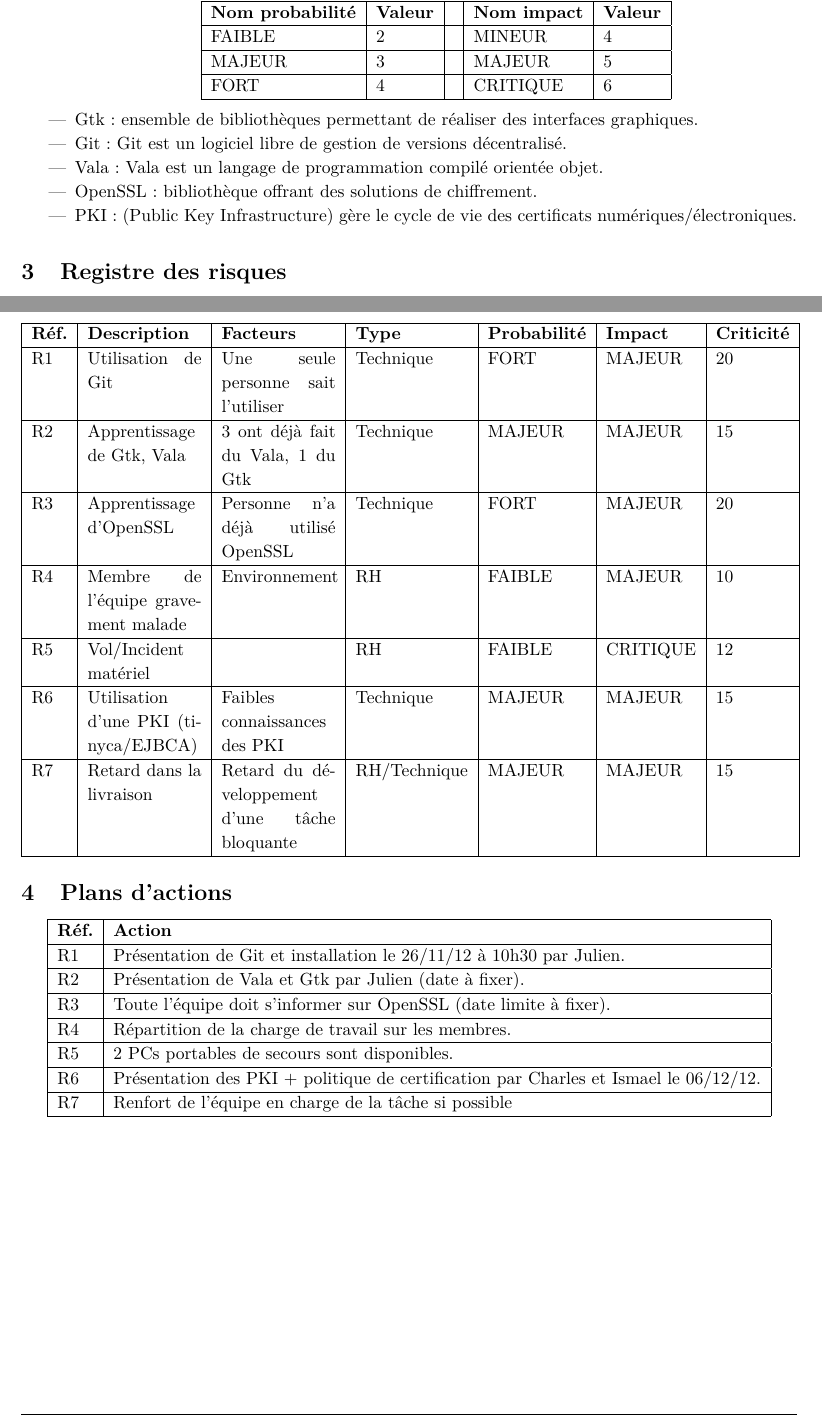
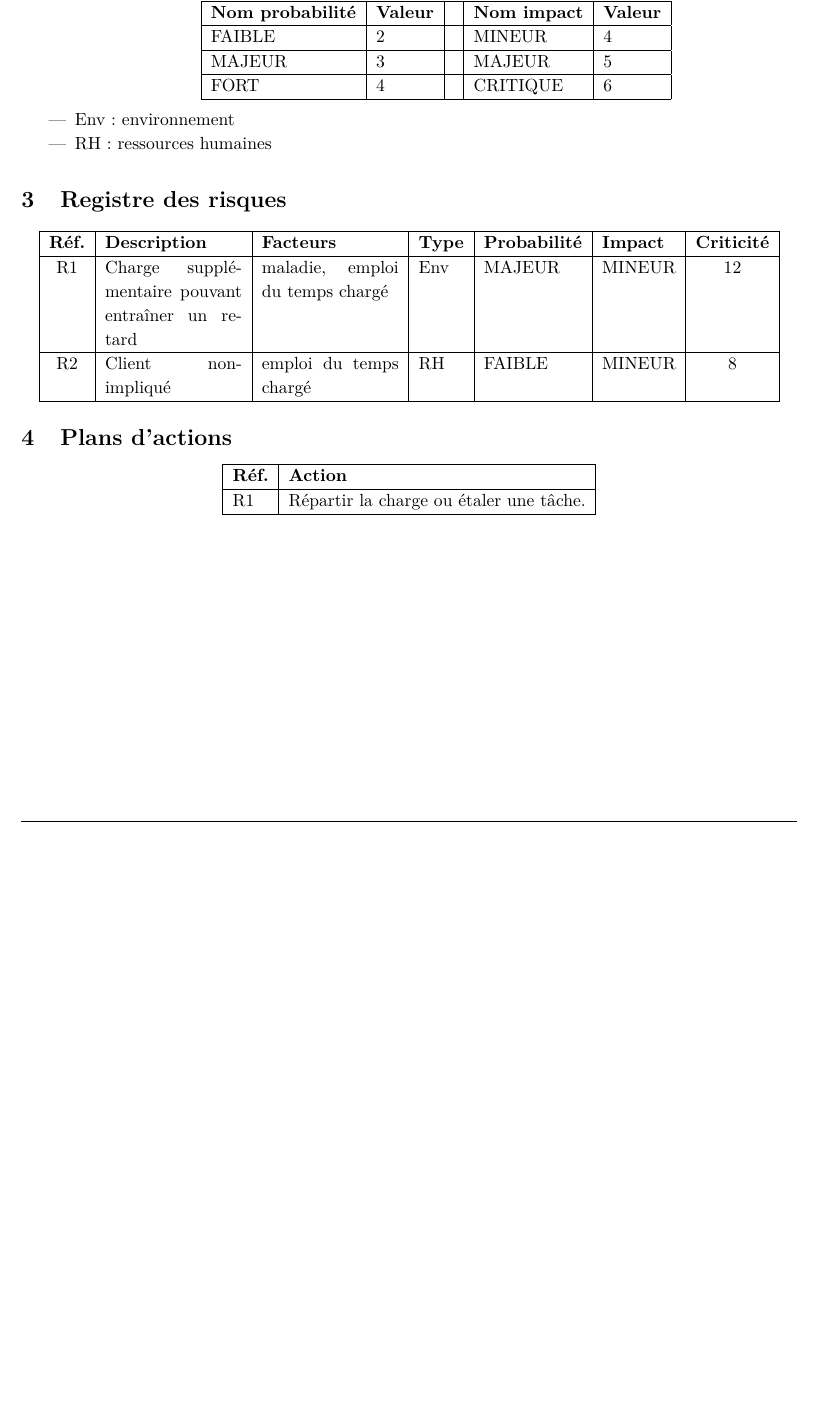
Before and after one commit to Lucyfire2050/bavardage-doc, a LaTeX document (ADR/adr.tex): two parts of pages 4 and 5 of 5 before the commit and part of page 4 of 4 after it, the two joined at a grey line, cut so that both start at the same text, the shorter picture padded with empty space. Compiled offline with pdfLaTeX.

Commit message:
MAJ des documents PDD et ADR

```diff
--- a/ADR/adr.tex
+++ b/ADR/adr.tex
@@ -38,8 +38,8 @@
 \newcommand{\hmwkSubject}{Conduite de projet} % Subject
 \newcommand{\hmwkDocName}{Analyse des risques} % Document name
 
-\newcommand{\version}{0.3} % Document version
-\newcommand{\docDate}{29 décembre 2012} % Document date
+\newcommand{\version}{1.1} % Document version
+\newcommand{\docDate}{21 février 2013} % Document date
 \newcommand{\checked}{} % Checker name
 \newcommand{\approved}{} % Approver name
 
@@ -129,32 +131,19 @@ FORT&4&&CRITIQUE&6\\
 \end{tabular}
 \end{center}
 \item []
-\item Gtk : ensemble de bibliothèques permettant de réaliser des interfaces graphiques.
-\item Git : Git est un logiciel libre de gestion de versions décentralisé.
-\item Vala : Vala est un langage de programmation compilé orientée objet.
-\item OpenSSL : bibliothèque offrant des solutions de chiffrement.
-\item PKI : (Public Key Infrastructure) gère le cycle de vie des certificats numériques/électroniques.
+\item Env: environnement
+\item RH : ressources humaines
 \end{itemize}
 \section{Registre des risques}
 
 \begin{center}
-\begin{tabular}{|l|p{2.5cm}|p{2.5cm}|l|l|l|l|}
+\begin{tabular}{|c|p{3cm}|p{3cm}|l|l|l|c|}
 \hline
 \textbf{Réf.} & \textbf{Description} & \textbf{Facteurs} & \textbf{Type} & \textbf{Probabilité} & \textbf{Impact} & \textbf{Criticité} \\
 \hline
-R1&Utilisation de Git&Une seule personne sait l'utiliser&Technique&FORT&MAJEUR&20\\
+R1&Charge supplémentaire pouvant entraîner un retard&maladie, emploi du temps chargé&Env&MAJEUR&MINEUR&12\\
 \hline
-R2&Apprentissage de Gtk, Vala&3 ont déjà fait du Vala, 1 du Gtk&Technique&MAJEUR&MAJEUR&15\\
-\hline
-R3&Apprentissage d'OpenSSL&Personne n'a déjà utilisé OpenSSL&Technique&FORT&MAJEUR&20\\
-\hline
-R4&Membre de l'équipe gravement malade&Environnement&RH&FAIBLE&MAJEUR&10\\
-\hline
-R5&Vol/Incident matériel&&RH&FAIBLE&CRITIQUE&12\\
-\hline
-R6&Utilisation d'une PKI (tinyca/EJBCA)&Faibles connaissances des PKI&Technique&MAJEUR&MAJEUR&15\\
-\hline
-R7 & Retard dans la livraison & Retard du développement d'une tâche bloquante & RH/Technique & MAJEUR & MAJEUR & 15\\
+R2&Client non-impliqué&emploi du temps chargé&RH&FAIBLE&MINEUR&8\\
 \hline
 \end{tabular}
 \end{center}
@@ -165,19 +154,7 @@ R7 & Retard dans la livraison & Retard du développement d'une tâche bloquante
 \hline
 \textbf{Réf.}&\textbf{Action}\\
 \hline
-R1&Présentation de Git et installation le 26/11/12 à 10h30 par Julien.\\
-\hline
-R2&Présentation de Vala et Gtk par Julien (date à fixer).\\
-\hline
-R3&Toute l'équipe doit s'informer sur OpenSSL (date limite à fixer).\\
-\hline
-R4&Répartition de la charge de travail sur les membres.\\
-\hline
-R5&2 PCs portables de secours sont disponibles.\\
-\hline
-R6&Présentation des PKI + politique de certification par Charles et Ismael le 06/12/12.\\
-\hline
-R7& Renfort de l'équipe en charge de la tâche si possible\\
+R1&Répartir la charge ou étaler une tâche.\\
 \hline
 \end{tabular}
 \end{center}
```
Also changed, not shown: PDD/pdd.tex (+38 -5 lines), ADR/adr.pdf, PDD/pdd.pdf, ADR/adr.tex (2 more changed lines).
